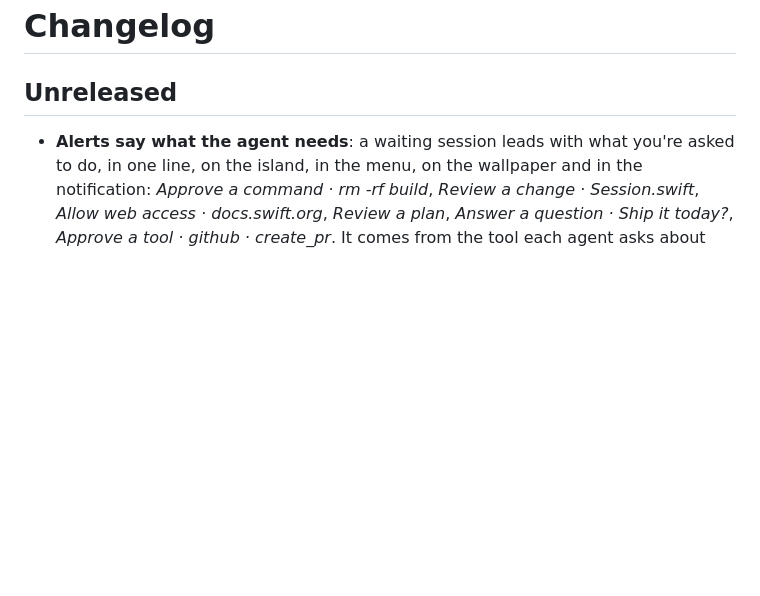
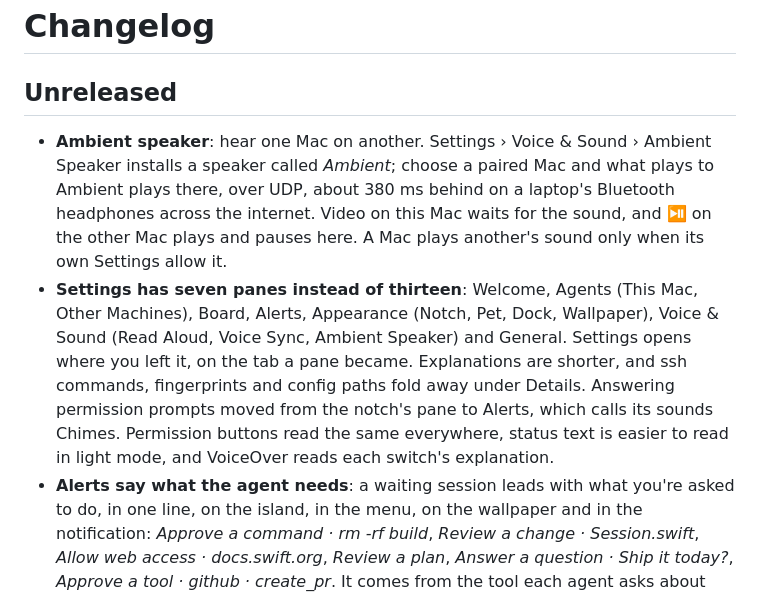
Before and after one commit to viveky259259/ambient, a Markdown page: CHANGELOG.md, the part around the change. GitHub-like rendering; blank space fills up the shorter version.

```diff
--- a/CHANGELOG.md
+++ b/CHANGELOG.md
@@ -2,6 +2,16 @@
 
 ## Unreleased
 
+- **Ambient speaker**: hear one Mac on another. Settings › Voice & Sound › Ambient Speaker installs a speaker called
+  *Ambient*; choose a paired Mac and what plays to Ambient plays there, over UDP, about 380 ms behind on a laptop's
+  Bluetooth headphones across the internet. Video on this Mac waits for the sound, and ⏯ on the other Mac plays and
+  pauses here. A Mac plays another's sound only when its own Settings allow it.
+- **Settings has seven panes instead of thirteen**: Welcome, Agents (This Mac, Other Machines), Board, Alerts,
+  Appearance (Notch, Pet, Dock, Wallpaper), Voice & Sound (Read Aloud, Voice Sync, Ambient Speaker) and General.
+  Settings opens where you left it, on the tab a pane became. Explanations are shorter, and ssh commands,
+  fingerprints and config paths fold away under Details. Answering permission prompts moved from the notch's pane to
+  Alerts, which calls its sounds Chimes. Permission buttons read the same everywhere, status text is easier to read in
+  light mode, and VoiceOver reads each switch's explanation.
 - **Alerts say what the agent needs**: a waiting session leads with what you're asked to do, in one line, on the
   island, in the menu, on the wallpaper and in the notification: *Approve a command · rm -rf build*, *Review a
   change · Session.swift*, *Allow web access · docs.swift.org*, *Review a plan*, *Answer a question · Ship it
```
Also changed, not shown: README.md (+26 -0 lines).
